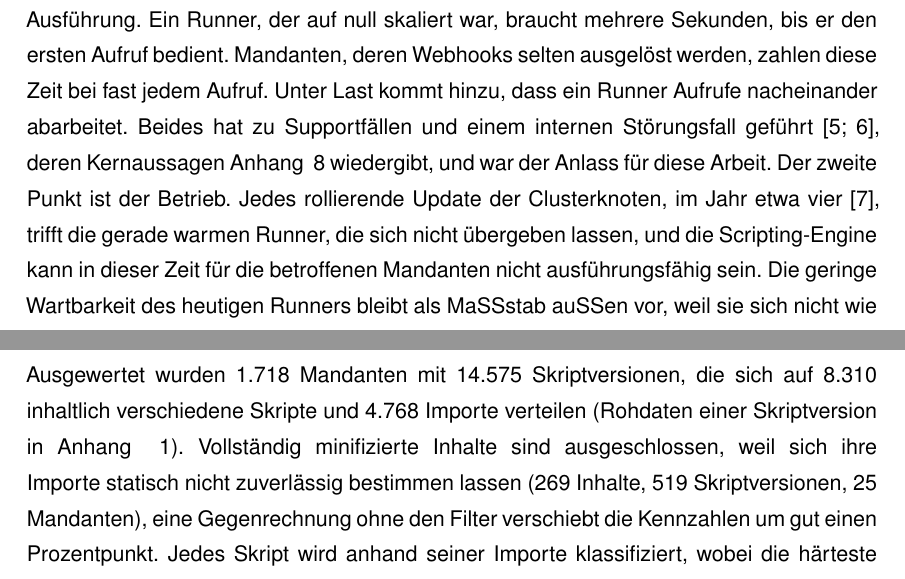
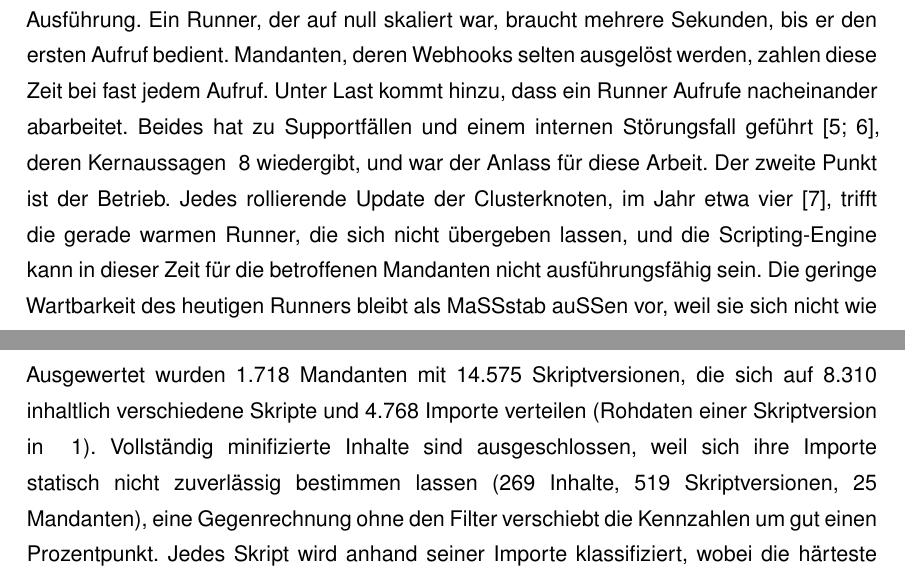
Before and after one commit to DeathsGun/thesis, a LaTeX document (main.tex, which reads kapitel/01-Einleitung/einleitung.tex, kapitel/03-Analyse/analyse.tex): two parts of pages 13 and 24 of 111, joined at a grey line, cut so that both start at the same text. Compiled offline with XeLaTeX; a LaTeX package or settings file that is missing is left out.

Commit message:
Verweise auf den Anhang mit \ref statt \autoref, sonst steht Anhang doppelt
Co-Authored-By: Claude Opus 5.5 <noreply@anthropic.com>

```diff
--- a/kapitel/01-Einleitung/einleitung.tex
+++ b/kapitel/01-Einleitung/einleitung.tex
@@ -51,7 +51,7 @@ Ausführung. Ein Runner, der auf null skaliert war, braucht mehrere Sekunden, bi
 Aufruf bedient. Mandanten, deren Webhooks selten ausgelöst werden, zahlen diese Zeit bei fast
 jedem Aufruf. Unter Last kommt hinzu, dass ein Runner Aufrufe nacheinander abarbeitet. Beides
 hat zu Supportfällen und einem internen Störungsfall geführt
-\autocites{intern_supportfaelle_otc_2026}{intern_stoerungsfall_2026}, deren Kernaussagen \autoref{anh:intern} wiedergibt, und war der Anlass für diese Arbeit. Der zweite Punkt ist
+\autocites{intern_supportfaelle_otc_2026}{intern_stoerungsfall_2026}, deren Kernaussagen \ref{anh:intern} wiedergibt, und war der Anlass für diese Arbeit. Der zweite Punkt ist
 der Betrieb. Jedes rollierende Update der Clusterknoten, im Jahr etwa vier \autocite{intern_ddp_updates_2026}, trifft die gerade
 warmen Runner, die sich nicht übergeben lassen, und die Scripting-Engine kann in dieser Zeit für
 die betroffenen Mandanten nicht ausführungsfähig sein. Die geringe Wartbarkeit des heutigen Runners bleibt als Maßstab außen vor, weil sie sich nicht wie Startzeit und
--- a/kapitel/03-Analyse/analyse.tex
+++ b/kapitel/03-Analyse/analyse.tex
@@ -137,7 +137,7 @@ welchen Teil der Node.js-Schnittstelle der Bestand tatsächlich braucht.
 \subsubsection{Datengrundlage und Vorgehen}
 
 Ausgewertet wurden 1.718 Mandanten mit 14.575 Skriptversionen, die sich auf 8.310 inhaltlich verschiedene Skripte und
-4.768 Importe verteilen (Rohdaten einer Skriptversion in \autoref{anh:rohdaten}). Vollständig minifizierte Inhalte sind ausgeschlossen, weil sich ihre Importe statisch nicht
+4.768 Importe verteilen (Rohdaten einer Skriptversion in \ref{anh:rohdaten}). Vollständig minifizierte Inhalte sind ausgeschlossen, weil sich ihre Importe statisch nicht
 zuverlässig bestimmen lassen (269 Inhalte, 519 Skriptversionen, 25 Mandanten), eine Gegenrechnung ohne den Filter
 verschiebt die Kennzahlen um gut einen Prozentpunkt. Jedes Skript wird anhand seiner Importe klassifiziert, wobei die
 härteste Einschränkung zählt, und ein Mandant erhält die Einstufung seines härtesten Skripts. Die Analyse ist
```
